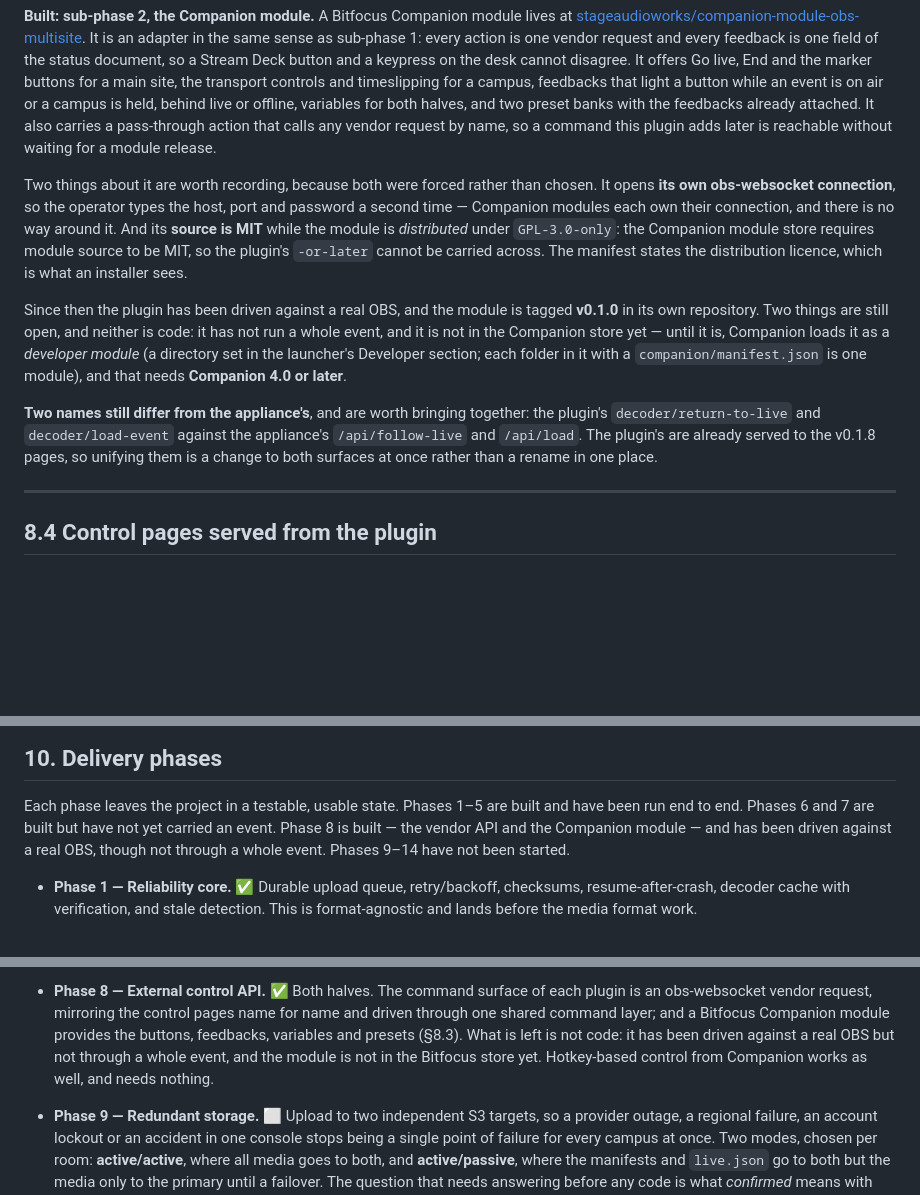
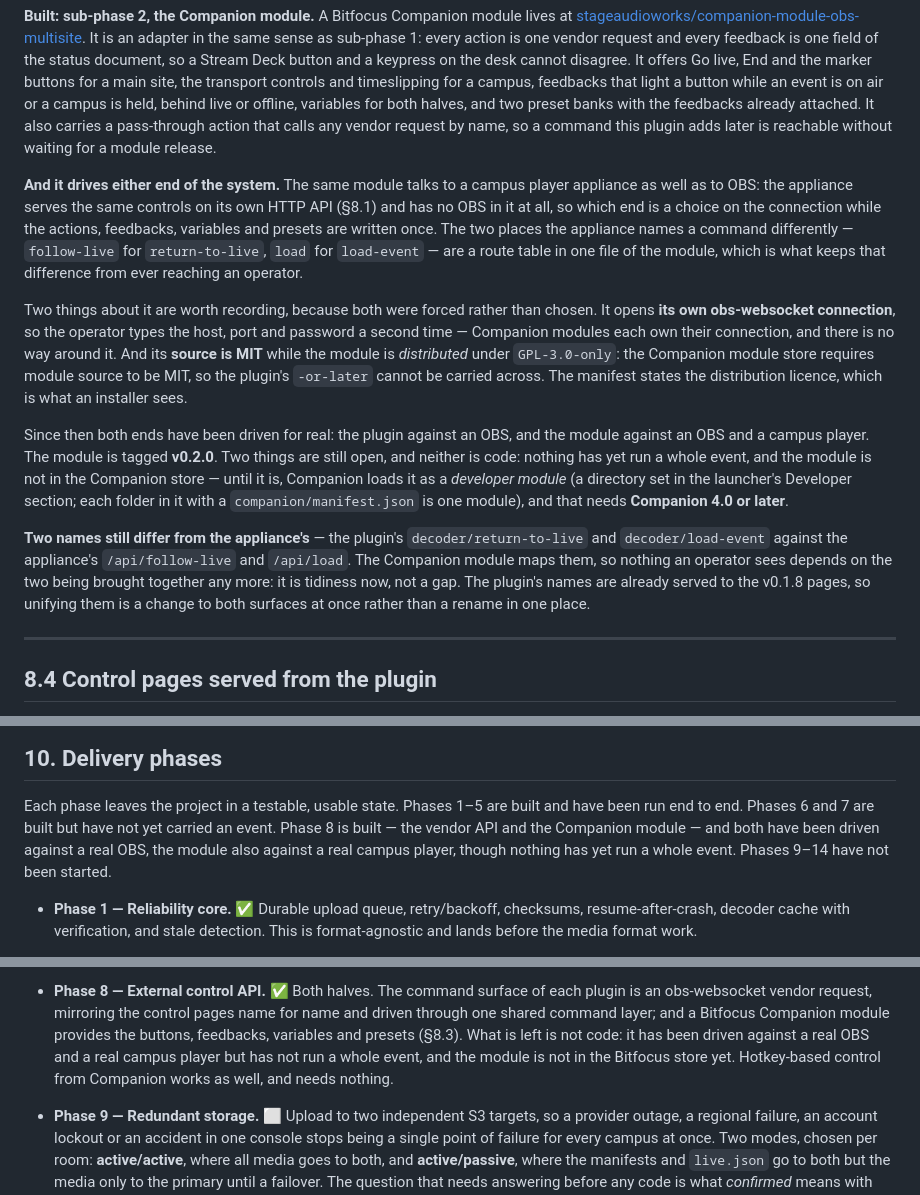
Before and after one commit to nathanihlenfeldt/obs-multisite, a Markdown page: PROJECT-SCOPE.md, 3 parts joined by grey strips. Rendered like a GitHub page; blank space fills up the shorter version.

Commit message:
docs: the Companion module drives the appliance too
§8.3 described a module for OBS and stopped there. The module now speaks both
wires: OBS over obs-websocket, and a campus player appliance over the appliance's
own HTTP API — which needs no OBS on the box at all. That is the section's "one
API, two ways in" finally being true of one thing rather than of two codebases.

Recorded with it:

  * the module is tagged v0.2.0, and both ends have now been driven for real:
    the plugin against an OBS, and the module against an OBS and a campus player;
  * the two names that still differ from the appliance's — the plugin's
    return-to-live and load-event against the appliance's follow-live and load —
    are mapped inside the module, so nothing an operator sees depends on them
    being brought together any more. It is tidiness now rather than a gap, and
    the note says so instead of reading like an open defect.

The README roadmap entry, the capability table and the delivery-phase preamble
are brought into line, and the caveat wherever it appears is the one that is
actually true: nothing has yet run a whole event, and the module is not in the
Companion store.

```diff
--- a/PROJECT-SCOPE.md
+++ b/PROJECT-SCOPE.md
@@ -853,6 +853,14 @@ with the feedbacks already attached. It also carries a pass-through action that
 calls any vendor request by name, so a command this plugin adds later is
 reachable without waiting for a module release.
 
+**And it drives either end of the system.** The same module talks to a campus
+player appliance as well as to OBS: the appliance serves the same controls on its
+own HTTP API (§8.1) and has no OBS in it at all, so which end is a choice on the
+connection while the actions, feedbacks, variables and presets are written once.
+The two places the appliance names a command differently — `follow-live` for
+`return-to-live`, `load` for `load-event` — are a route table in one file of the
+module, which is what keeps that difference from ever reaching an operator.
+
 Two things about it are worth recording, because both were forced rather than
 chosen. It opens **its own obs-websocket connection**, so the operator types the
 host, port and password a second time — Companion modules each own their
@@ -862,18 +870,21 @@ requires module source to be MIT, so the plugin's `-or-later` cannot be carried
 across. The manifest states the distribution licence, which is what an installer
 sees.
 
-Since then the plugin has been driven against a real OBS, and the module is
-tagged **v0.1.0** in its own repository. Two things are still open, and neither
-is code: it has not run a whole event, and it is not in the Companion store yet —
-until it is, Companion loads it as a *developer module* (a directory set in the
-launcher's Developer section; each folder in it with a `companion/manifest.json`
-is one module), and that needs **Companion 4.0 or later**.
+Since then both ends have been driven for real: the plugin against an OBS, and
+the module against an OBS and a campus player. The module is tagged **v0.2.0**.
+Two things are still open, and neither is code: nothing has yet run a whole
+event, and the module is not in the Companion store — until it is, Companion
+loads it as a *developer module* (a directory set in the launcher's Developer
+section; each folder in it with a `companion/manifest.json` is one module), and
+that needs **Companion 4.0 or later**.
 
-**Two names still differ from the appliance's**, and are worth bringing together:
-the plugin's `decoder/return-to-live` and `decoder/load-event` against the
-appliance's `/api/follow-live` and `/api/load`. The plugin's are already served
-to the v0.1.8 pages, so unifying them is a change to both surfaces at once
-rather than a rename in one place.
+**Two names still differ from the appliance's** — the plugin's
+`decoder/return-to-live` and `decoder/load-event` against the appliance's
+`/api/follow-live` and `/api/load`. The Companion module maps them, so nothing
+an operator sees depends on the two being brought together any more: it is
+tidiness now, not a gap. The plugin's names are already served to the v0.1.8
+pages, so unifying them is a change to both surfaces at once rather than a
+rename in one place.
 
 ---
 
@@ -983,8 +994,9 @@ Multi-bucket mirroring has graduated from a direction to explore into Phase 9
 Each phase leaves the project in a testable, usable state. Phases 1–5 are
 built and have been run end to end. Phases 6 and 7 are built but have not yet
 carried an event. Phase 8 is built — the vendor API and the Companion module —
-and has been driven against a real OBS, though not through a whole event.
-Phases 9–14 have not been started.
+and both have been driven against a real OBS, the module also against a real
+campus player, though nothing has yet run a whole event. Phases 9–14 have not
+been started.
 
 - **Phase 1 — Reliability core.** ✅ Durable upload queue, retry/backoff, checksums,
   resume-after-crash, decoder cache with verification, and stale detection. This
@@ -1026,9 +1038,10 @@ Phases 9–14 have not been started.
   plugin is an obs-websocket vendor request, mirroring the control pages name for
   name and driven through one shared command layer; and a Bitfocus Companion
   module provides the buttons, feedbacks, variables and presets (§8.3). What is
-  left is not code: it has been driven against a real OBS but not through a whole
-  event, and the module is not in the Bitfocus store yet. Hotkey-based control
-  from Companion works as well, and needs nothing.
+  left is not code: it has been driven against a real OBS and a real campus
+  player but has not run a whole event, and the module is not in the Bitfocus
+  store yet. Hotkey-based control from Companion works as well, and needs
+  nothing.
 
 - **Phase 9 — Redundant storage.** ⬜ Upload to two independent S3 targets, so a
   provider outage, a regional failure, an account lockout or an accident in one
```
Also changed, not shown: other parts of PROJECT-SCOPE.md (+1 -1 lines), README.md (+5 -3 lines).
